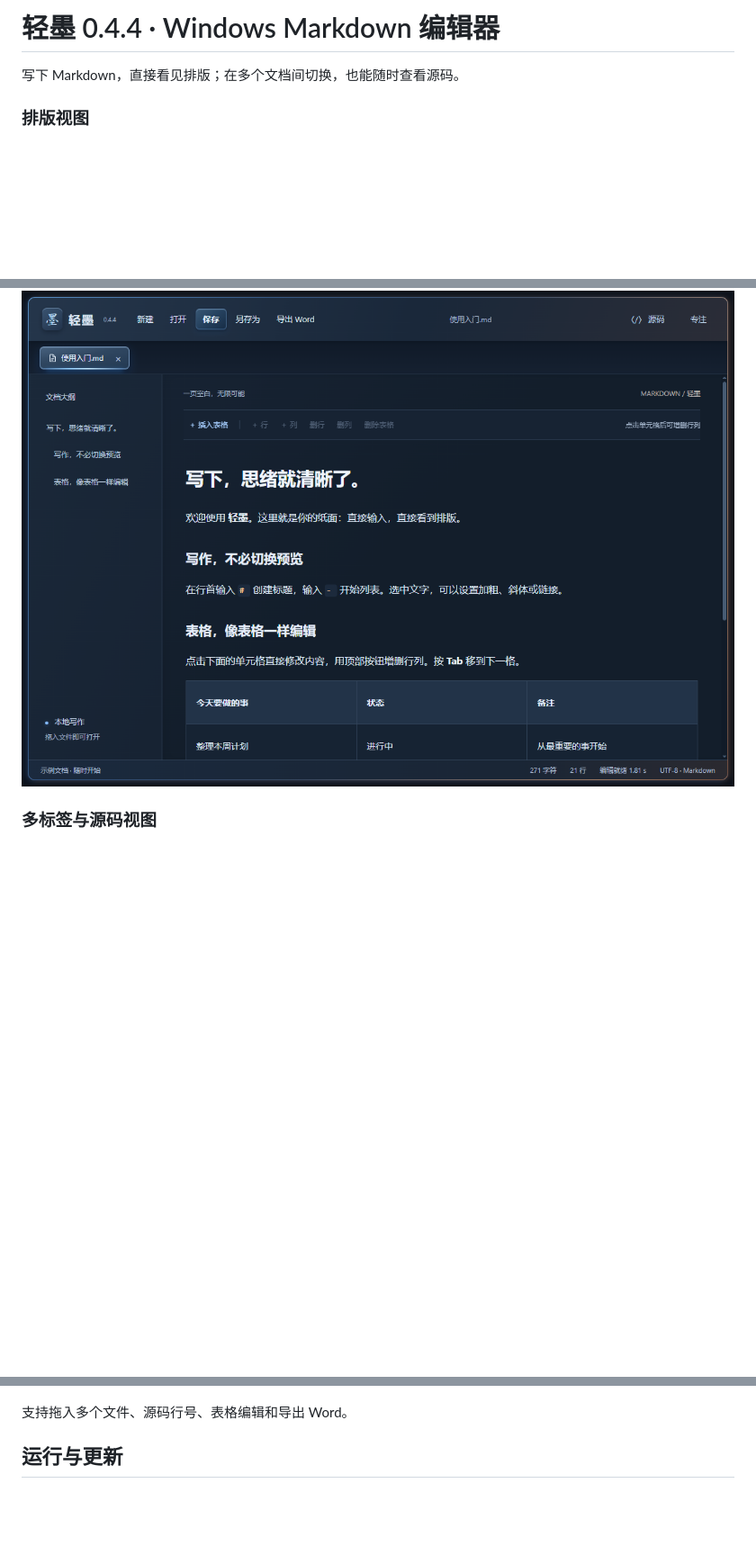
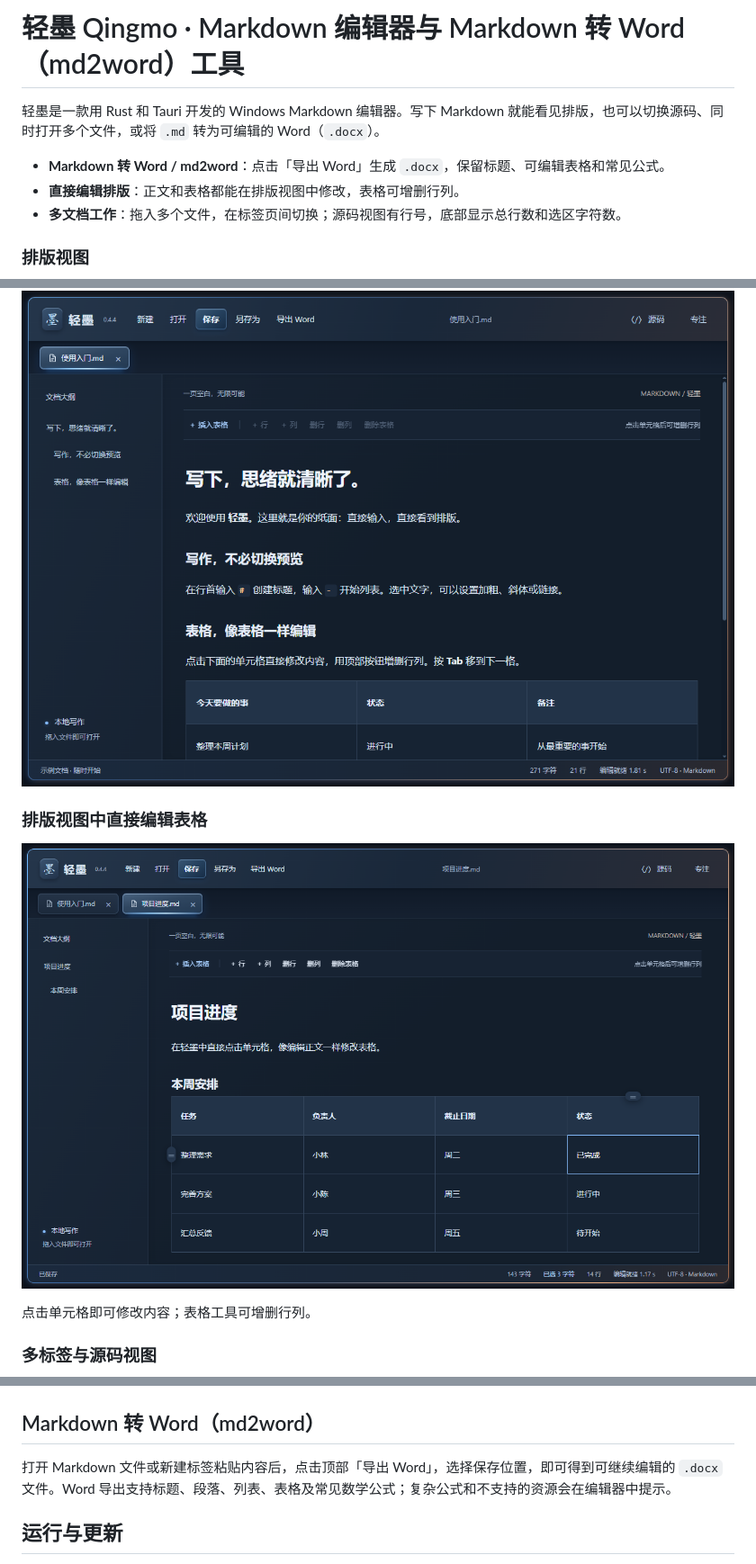
Before and after one commit to zhangning-accp/qingmo, a Markdown page: README.md, 3 parts joined by grey strips. Shown at 90% size. GitHub-like rendering; pictures changed too: docs/table-edit-preview.png (added); blank space fills up the shorter version.

Commit message:
Show direct table editing in README

```diff
--- a/README.md
+++ b/README.md
@@ -1,16 +1,28 @@
-# 轻墨 0.4.4 · Windows Markdown 编辑器
+# 轻墨 Qingmo · Markdown 编辑器与 Markdown 转 Word（md2word）工具
 
-写下 Markdown，直接看见排版；在多个文档间切换，也能随时查看源码。
+轻墨是一款用 Rust 和 Tauri 开发的 Windows Markdown 编辑器。写下 Markdown 就能看见排版，也可以切换源码、同时打开多个文件，或将 `.md` 转为可编辑的 Word（`.docx`）。
+
+- **Markdown 转 Word / md2word**：点击「导出 Word」生成 `.docx`，保留标题、可编辑表格和常见公式。
+- **直接编辑排版**：正文和表格都能在排版视图中修改，表格可增删行列。
+- **多文档工作**：拖入多个文件，在标签页间切换；源码视图有行号，底部显示总行数和选区字符数。
 
 ### 排版视图
 
 ![轻墨编辑界面](docs/preview.png)
 
+### 排版视图中直接编辑表格
+
+![轻墨排版视图中的可编辑表格](docs/table-edit-preview.png)
+
+点击单元格即可修改内容；表格工具可增删行列。
+
 ### 多标签与源码视图
 
 ![轻墨多标签源码编辑界面](docs/source-preview.png)
 
-支持拖入多个文件、源码行号、表格编辑和导出 Word。
+## Markdown 转 Word（md2word）
+
+打开 Markdown 文件或新建标签粘贴内容后，点击顶部「导出 Word」，选择保存位置，即可得到可继续编辑的 `.docx` 文件。Word 导出支持标题、段落、列表、表格及常见数学公式；复杂公式和不支持的资源会在编辑器中提示。
 
 ## 运行与更新
 
```
